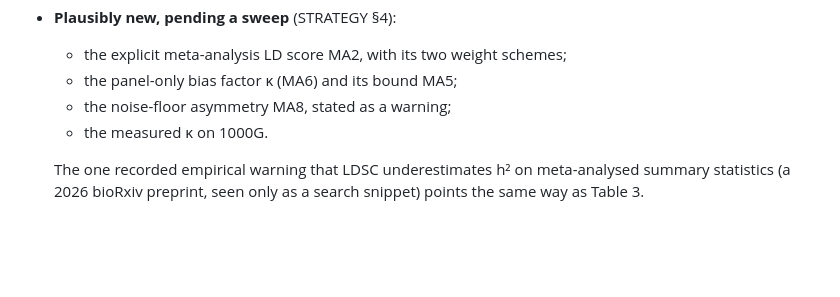
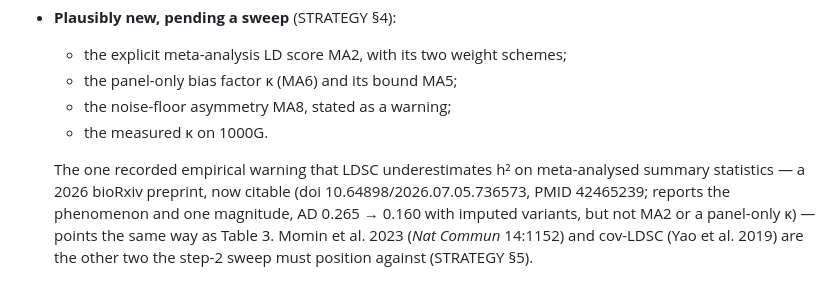
Before and after one commit to bvilhjal/PLDSC, a Markdown page: docs/MULTI_ANCESTRY.md, the part around the change. Drawn GitHub-style; blank space fills up the shorter version.

```diff
--- a/docs/MULTI_ANCESTRY.md
+++ b/docs/MULTI_ANCESTRY.md
@@ -295,5 +295,9 @@ be bracketed, as in Table 3.
   - the measured κ on 1000G.
 
   The one recorded empirical warning that LDSC underestimates h² on
-  meta-analysed summary statistics (a 2026 bioRxiv preprint, seen only as a
-  search snippet) points the same way as Table 3.
+  meta-analysed summary statistics — a 2026 bioRxiv preprint, now citable
+  (doi 10.64898/2026.07.05.736573, PMID 42465239; reports the phenomenon
+  and one magnitude, AD 0.265 → 0.160 with imputed variants, but not MA2
+  or a panel-only κ) — points the same way as Table 3. Momin et al. 2023
+  (*Nat Commun* 14:1152) and cov-LDSC (Yao et al. 2019) are the other two
+  the step-2 sweep must position against (STRATEGY §5).
```
Also changed, not shown: docs/STRATEGY.md (+21 -9 lines), docs/STUDENT_PLAN.md (added, +68 -0 lines).
